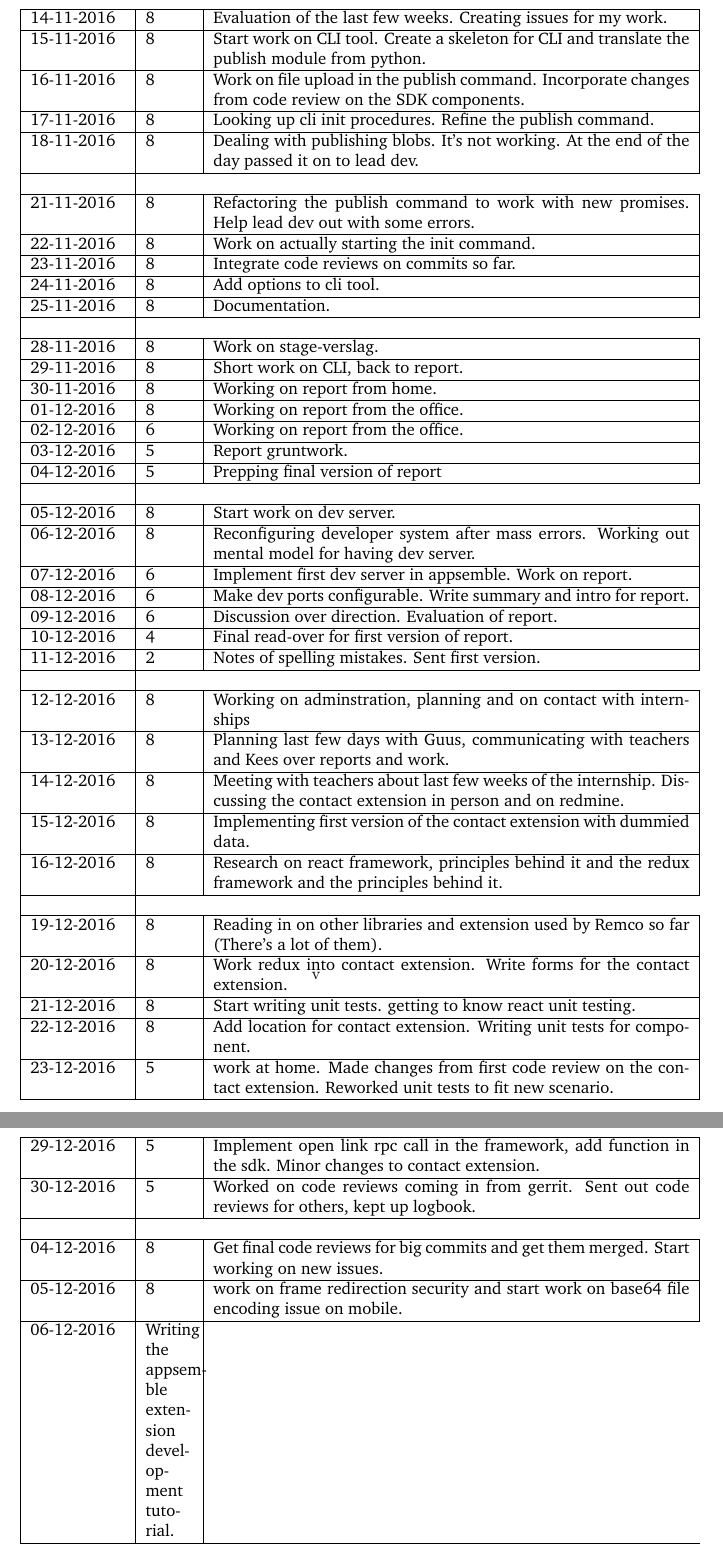
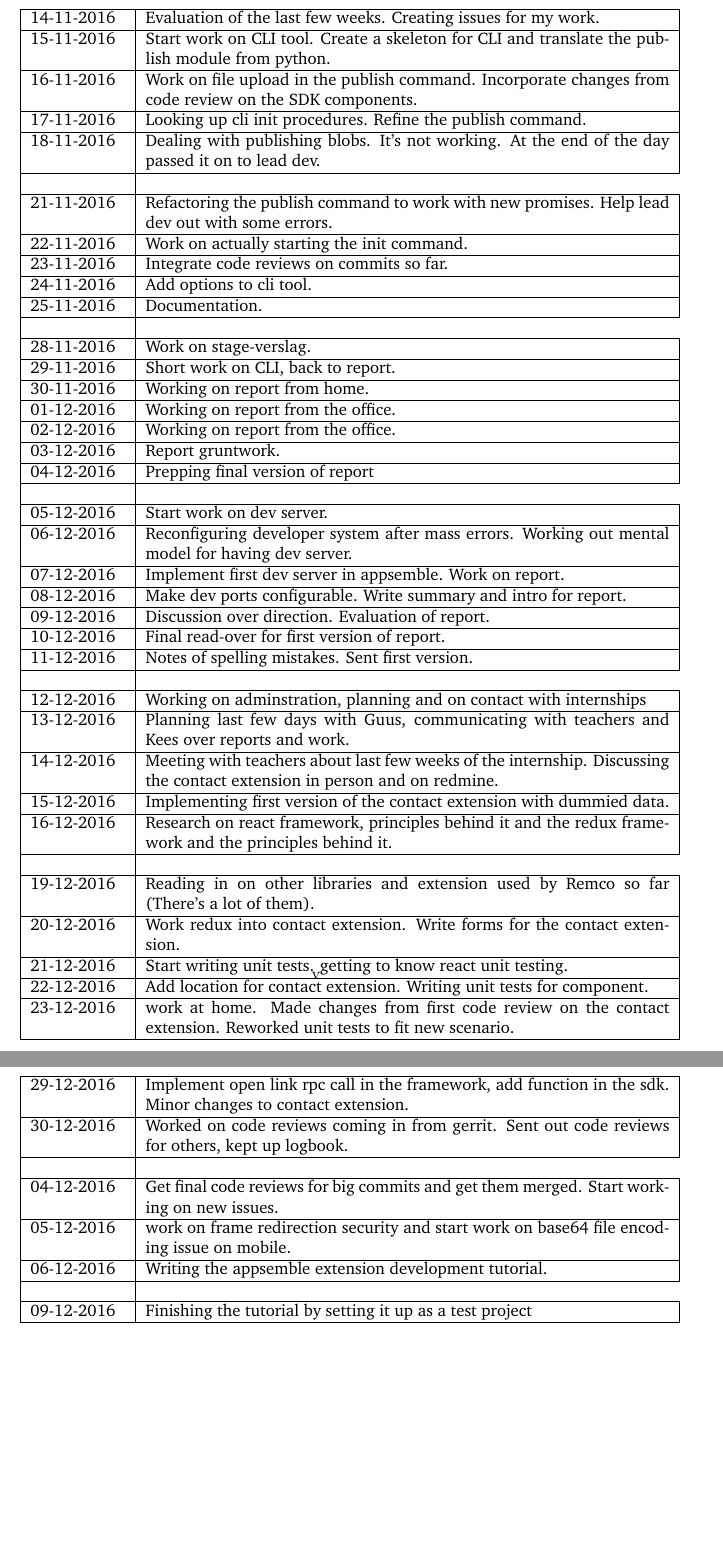
Before and after one commit to Requinard/dcentralize-report, a LaTeX document (main.tex, which reads appendix/logbook.tex): two parts of pages 27 and 28 of 43, joined at a grey line, cut so that both start at the same text, the shorter picture padded with empty space. Compiled offline with pdfLaTeX.

Commit message:
updated logbook

```diff
--- a/appendix/logbook.tex
+++ b/appendix/logbook.tex
@@ -88,69 +88,73 @@
 	% 26 days
 \end{tabular}
 
-\begin{tabular}{|p{2cm}|p{1cm}|p{10cm}|}
+\begin{tabular}{|p{2cm}|p{11cm}|}
 	\hline
-	14-11-2016 & 8 & Evaluation of the last few weeks. Creating issues for my work. \\ \hline
-	15-11-2016 & 8 & Start work on CLI tool. Create a skeleton for CLI and translate the publish module from python. \\ \hline
-	16-11-2016 & 8 & Work on file upload in the publish command. Incorporate changes from code review on the SDK components. \\ \hline
-	17-11-2016 & 8 & Looking up cli init procedures. Refine the publish command. \\ \hline
-	18-11-2016 & 8 & Dealing with publishing blobs. It's not working. At the end of the day passed it on to lead dev. \\ \hline
+	14-11-2016 &  Evaluation of the last few weeks. Creating issues for my work. \\ \hline
+	15-11-2016 &  Start work on CLI tool. Create a skeleton for CLI and translate the publish module from python. \\ \hline
+	16-11-2016 &  Work on file upload in the publish command. Incorporate changes from code review on the SDK components. \\ \hline
+	17-11-2016 &  Looking up cli init procedures. Refine the publish command. \\ \hline
+	18-11-2016 &  Dealing with publishing blobs. It's not working. At the end of the day passed it on to lead dev. \\ \hline
 
 	\\ \hline
 
-	21-11-2016 & 8 & Refactoring the publish command to work with new promises. Help lead dev out with some errors. \\ \hline
-	22-11-2016 & 8 & Work on actually starting the init command. \\ \hline
-	23-11-2016 & 8 & Integrate code reviews on commits so far. \\ \hline
-	24-11-2016 & 8 & Add options to cli tool. \\ \hline
-	25-11-2016 & 8 & Documentation. \\ \hline
+	21-11-2016 &  Refactoring the publish command to work with new promises. Help lead dev out with some errors. \\ \hline
+	22-11-2016 &  Work on actually starting the init command. \\ \hline
+	23-11-2016 &  Integrate code reviews on commits so far. \\ \hline
+	24-11-2016 &  Add options to cli tool. \\ \hline
+	25-11-2016 &  Documentation. \\ \hline
 
 	\\ \hline
 
-	28-11-2016 & 8 & Work on stage-verslag. \\ \hline
-	29-11-2016 & 8 & Short work on CLI, back to report. \\ \hline
-	30-11-2016 & 8 & Working on report from home. \\ \hline
-	01-12-2016 & 8 & Working on report from the office. \\ \hline
-	02-12-2016 & 6 & Working on report from the office. \\ \hline
-	03-12-2016 & 5 & Report gruntwork. \\ \hline
-	04-12-2016 & 5 & Prepping final version of report \\ \hline
+	28-11-2016 &  Work on stage-verslag. \\ \hline
+	29-11-2016 &  Short work on CLI, back to report. \\ \hline
+	30-11-2016 &  Working on report from home. \\ \hline
+	01-12-2016 &  Working on report from the office. \\ \hline
+	02-12-2016 &  Working on report from the office. \\ \hline
+	03-12-2016 &  Report gruntwork. \\ \hline
+	04-12-2016 &  Prepping final version of report \\ \hline
 
 	\\ \hline
 
-	05-12-2016 & 8 & Start work on dev server. \\ \hline
-	06-12-2016 & 8 & Reconfiguring developer system after mass errors. Working out mental model for having dev server. \\ \hline
-	07-12-2016 & 6 & Implement first dev server in appsemble. Work on report. \\ \hline
-	08-12-2016 & 6 & Make dev ports configurable. Write summary and intro for report. \\ \hline
-	09-12-2016 & 6 & Discussion over direction. Evaluation of report. \\ \hline
-	10-12-2016 & 4 & Final read-over for first version of report. \\ \hline
-	11-12-2016 & 2 & Notes of spelling mistakes. Sent first version. \\ \hline
+	05-12-2016 &  Start work on dev server. \\ \hline
+	06-12-2016 &  Reconfiguring developer system after mass errors. Working out mental model for having dev server. \\ \hline
+	07-12-2016 &  Implement first dev server in appsemble. Work on report. \\ \hline
+	08-12-2016 &  Make dev ports configurable. Write summary and intro for report. \\ \hline
+	09-12-2016 &  Discussion over direction. Evaluation of report. \\ \hline
+	10-12-2016 &  Final read-over for first version of report. \\ \hline
+	11-12-2016 &  Notes of spelling mistakes. Sent first version. \\ \hline
 	\\ \hline
 
-	12-12-2016 & 8 & Working on adminstration, planning and on contact with internships \\ \hline
-	13-12-2016 & 8 & Planning last few days with Guus, communicating with teachers and Kees over reports and work. \\ \hline
-	14-12-2016 & 8 & Meeting with teachers about last few weeks of the internship. Discussing the contact extension in person and on redmine. \\ \hline
-	15-12-2016 & 8 & Implementing first version of the contact extension with dummied data. \\ \hline
-	16-12-2016 & 8 & Research on react framework, principles behind it and the redux framework and the principles behind it. \\ \hline
+	12-12-2016 &  Working on adminstration, planning and on contact with internships \\ \hline
+	13-12-2016 &  Planning last few days with Guus, communicating with teachers and Kees over reports and work. \\ \hline
+	14-12-2016 &  Meeting with teachers about last few weeks of the internship. Discussing the contact extension in person and on redmine. \\ \hline
+	15-12-2016 &  Implementing first version of the contact extension with dummied data. \\ \hline
+	16-12-2016 &  Research on react framework, principles behind it and the redux framework and the principles behind it. \\ \hline
 
 	\\ \hline
 
-	19-12-2016 & 8 & Reading in on other libraries and extension used by Remco so far (There's a lot of them). \\ \hline
-	20-12-2016 & 8 & Work redux into contact extension. Write forms for the contact extension. \\ \hline
-	21-12-2016 & 8 & Start writing unit tests. getting to know react unit testing. \\ \hline
-	22-12-2016 & 8 & Add location for contact extension. Writing unit tests for component. \\ \hline
-	23-12-2016 & 5 & work at home. Made changes from first code review on the contact extension. Reworked unit tests to fit new scenario. \\ \hline
+	19-12-2016 &  Reading in on other libraries and extension used by Remco so far (There's a lot of them). \\ \hline
+	20-12-2016 &  Work redux into contact extension. Write forms for the contact extension. \\ \hline
+	21-12-2016 &  Start writing unit tests. getting to know react unit testing. \\ \hline
+	22-12-2016 &  Add location for contact extension. Writing unit tests for component. \\ \hline
+	23-12-2016 &  work at home. Made changes from first code review on the contact extension. Reworked unit tests to fit new scenario. \\ \hline
 
 	% 34
 \end{tabular}
 
-\begin{tabular}{|p{2cm}|p{1cm}|p{10cm}|}
+\begin{tabular}{|p{2cm}|p{11cm}|}
 	\hline
-	29-12-2016 & 5 & Implement open link rpc call in the framework, add function in the sdk. Minor changes to contact extension. \\ \hline
-	30-12-2016 & 5 & Worked on code reviews coming in from gerrit. Sent out code reviews for others, kept up logbook. \\ \hline
+	29-12-2016 &  Implement open link rpc call in the framework, add function in the sdk. Minor changes to contact extension. \\ \hline
+	30-12-2016 &  Worked on code reviews coming in from gerrit. Sent out code reviews for others, kept up logbook. \\ \hline
 
 	\\ \hline
 
-	04-12-2016 & 8 & Get final code reviews for big commits and get them merged. Start working on new issues. \\ \hline
-	05-12-2016 & 8 & work on frame redirection security and start work on base64 file encoding issue on mobile. \\ \hline
+	04-12-2016 &  Get final code reviews for big commits and get them merged. Start working on new issues. \\ \hline
+	05-12-2016 &  work on frame redirection security and start work on base64 file encoding issue on mobile. \\ \hline
 	06-12-2016 & Writing the appsemble extension development tutorial. \\ \hline
-	% 4 days
+
+	\\ \hline
+
+	09-12-2016 & Finishing the tutorial by setting it up as a test project \\ \hline
+	% 5 days
 \end{tabular}
```
Also changed, not shown: appendix/logbook.tex (106 more changed lines).
